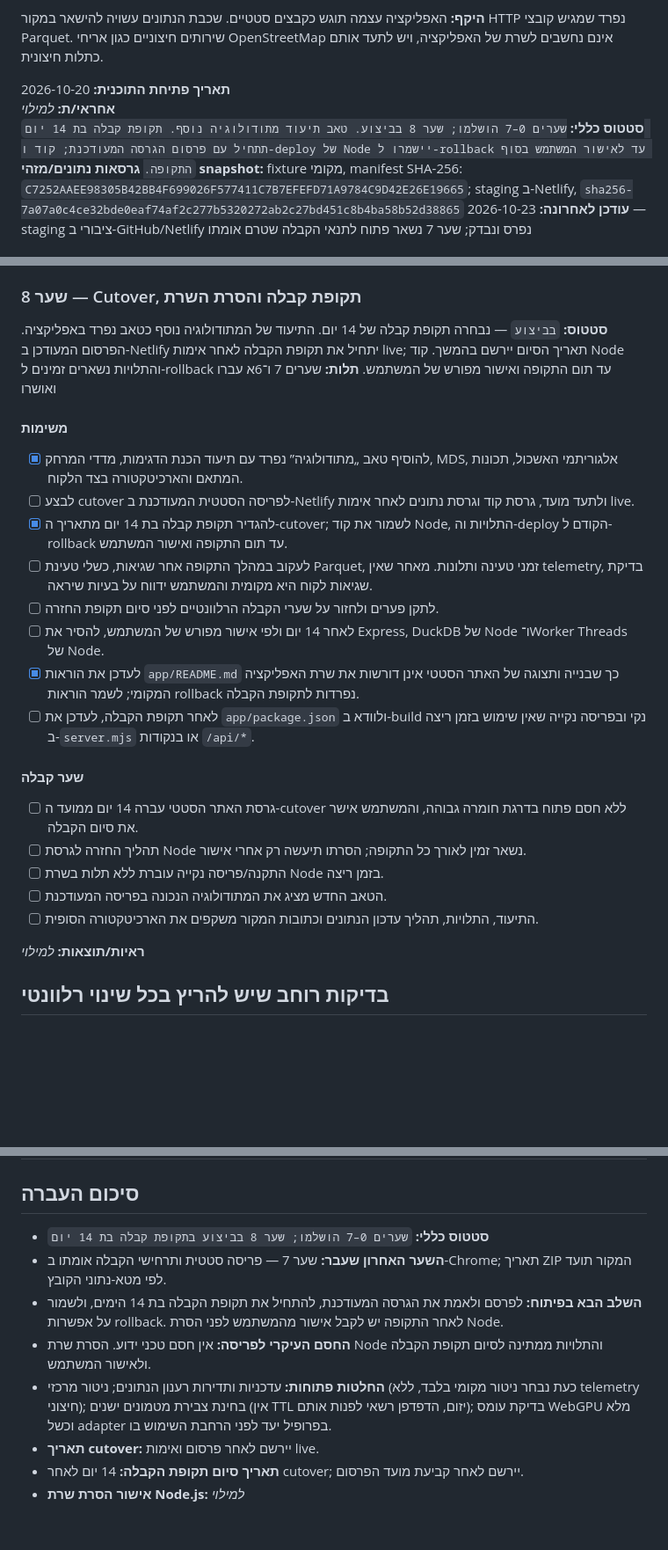
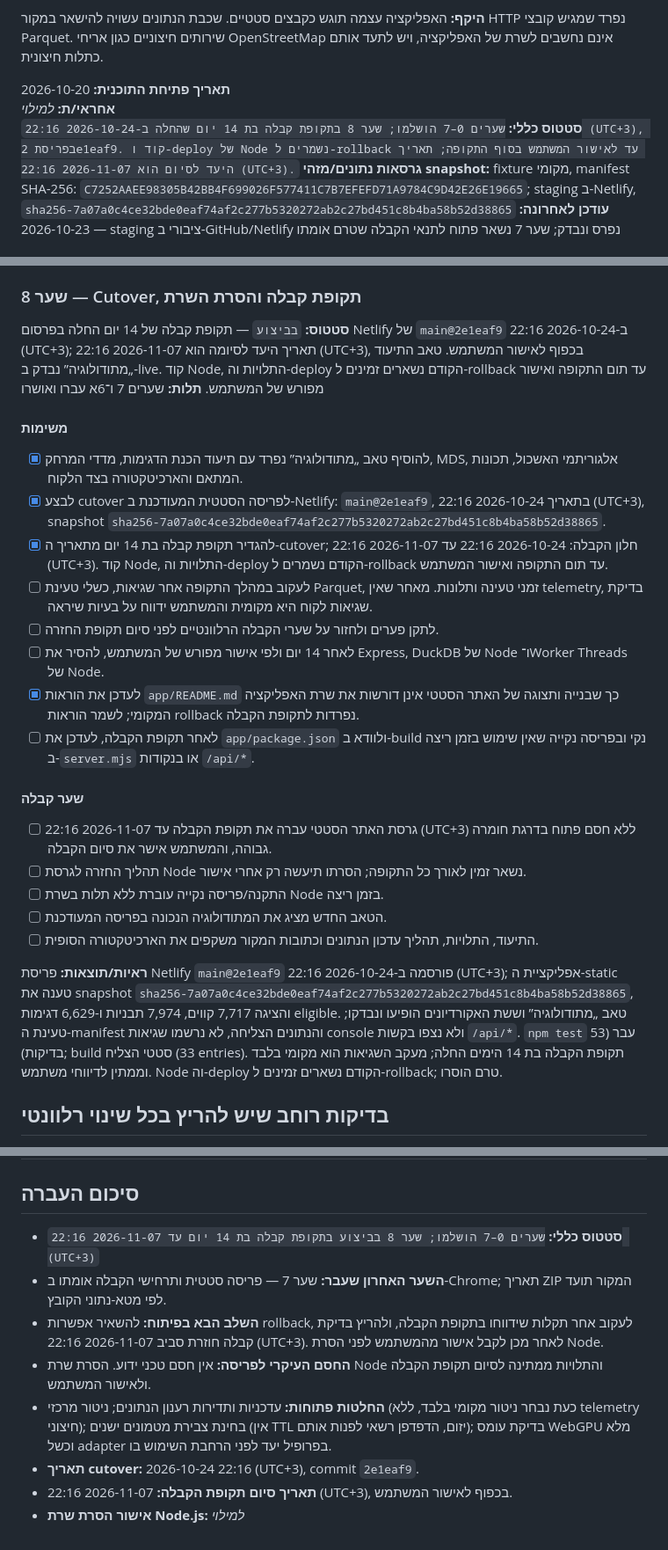
Before and after one commit to idshklein/gtfs-dtw-haus-clustering, a Markdown page: CLIENT_ONLY_MIGRATION_PLAN.md, 3 parts joined by grey strips. Shown at 88% size. GitHub-like rendering; blank space fills up the shorter version.

Commit message:
docs: record gate 8 cutover and acceptance window
Co-authored-by: Copilot <223556219+Copilot@users.noreply.github.com>

```diff
--- a/CLIENT_ONLY_MIGRATION_PLAN.md
+++ b/CLIENT_ONLY_MIGRATION_PLAN.md
@@ -8,7 +8,7 @@
 
 **תאריך פתיחת התוכנית:** 2026-10-20
 **אחראי/ת:** _למילוי_
-**סטטוס כללי:** `שערים 0–7 הושלמו; שער 8 בביצוע. טאב תיעוד מתודולוגיה נוסף. תקופת קבלה בת 14 יום תתחיל עם פרסום הגרסה המעודכנת; קוד ו-deploy של Node יישמרו ל-rollback עד לאישור המשתמש בסוף התקופה.`
+**סטטוס כללי:** `שערים 0–7 הושלמו; שער 8 בתקופת קבלה בת 14 יום שהחלה ב-2026-10-24 22:16 (UTC+3), בפריסת 2e1eaf9. קוד ו-deploy של Node נשמרים ל-rollback עד לאישור המשתמש בסוף התקופה; תאריך היעד לסיום הוא 2026-11-07 22:16 (UTC+3).`
 **גרסאות נתונים/מזהי snapshot:** fixture מקומי, manifest SHA-256: `C7252AAEE98305B42BB4F699026F577411C7B7EFEFD71A9784C9D42E26E19665`; staging ב-Netlify, `sha256-7a07a0c4ce32bde0eaf74af2c277b5320272ab2c27bd451c8b4ba58b52d38865`
 **עודכן לאחרונה:** 2026-10-23 — staging ציבורי ב-GitHub/Netlify נפרס ונבדק; שער 7 נשאר פתוח לתנאי הקבלה שטרם אומתו
 
@@ -368,14 +368,14 @@
 
 ### שער 8 — Cutover, תקופת קבלה והסרת השרת
 
-**סטטוס:** `בביצוע` — נבחרה תקופת קבלה של 14 יום. התיעוד של המתודולוגיה נוסף כטאב נפרד באפליקציה. הפרסום המעודכן ב-Netlify יתחיל את תקופת הקבלה לאחר אימות live; תאריך הסיום יירשם בהמשך. קוד Node והתלויות נשארים זמינים ל-rollback עד תום התקופה ואישור מפורש של המשתמש.
+**סטטוס:** `בביצוע` — תקופת קבלה של 14 יום החלה בפרסום Netlify של `main@2e1eaf9` ב-2026-10-24 22:16 (UTC+3); תאריך היעד לסיומה הוא 2026-11-07 22:16 (UTC+3), בכפוף לאישור המשתמש. טאב התיעוד „מתודולוגיה” נבדק ב-live. קוד Node, התלויות וה-deploy הקודם נשארים זמינים ל-rollback עד תום התקופה ואישור מפורש של המשתמש.
 **תלות:** שערים 7 ו־6א עברו ואושרו
 
 #### משימות
 
 - [x] להוסיף טאב „מתודולוגיה” נפרד עם תיעוד הכנת הדגימות, מדדי המרחק, MDS, אלגוריתמי האשכול, תכונות המתאם והארכיטקטורה בצד הלקוח.
-- [ ] לבצע cutover לפריסה הסטטית המעודכנת ב-Netlify ולתעד מועד, גרסת קוד וגרסת נתונים לאחר אימות live.
-- [x] להגדיר תקופת קבלה בת 14 יום מתאריך ה-cutover; לשמור את קוד Node, התלויות וה-deploy הקודם ל-rollback עד תום התקופה ואישור המשתמש.
+- [x] לבצע cutover לפריסה הסטטית המעודכנת ב-Netlify: `main@2e1eaf9`, בתאריך 2026-10-24 22:16 (UTC+3), snapshot `sha256-7a07a0c4ce32bde0eaf74af2c277b5320272ab2c27bd451c8b4ba58b52d38865`.
+- [x] להגדיר תקופת קבלה בת 14 יום מתאריך ה-cutover; חלון הקבלה: 2026-10-24 22:16 עד 2026-11-07 22:16 (UTC+3). קוד Node, התלויות וה-deploy הקודם נשמרים ל-rollback עד תום התקופה ואישור המשתמש.
 - [ ] לעקוב במהלך התקופה אחר שגיאות, כשלי טעינת Parquet, זמני טעינה ותלונות. מאחר שאין telemetry, בדיקת שגיאות לקוח היא מקומית והמשתמש ידווח על בעיות שיראה.
 - [ ] לתקן פערים ולחזור על שערי הקבלה הרלוונטיים לפני סיום תקופת החזרה.
 - [ ] לאחר 14 יום ולפי אישור מפורש של המשתמש, להסיר את Express, DuckDB של Node ו־Worker Threads של Node.
@@ -384,13 +384,13 @@
 
 #### שער קבלה
 
-- [ ] גרסת האתר הסטטי עברה 14 יום ממועד ה-cutover ללא חסם פתוח בדרגת חומרה גבוהה, והמשתמש אישר את סיום הקבלה.
+- [ ] גרסת האתר הסטטי עברה את תקופת הקבלה עד 2026-11-07 22:16 (UTC+3) ללא חסם פתוח בדרגת חומרה גבוהה, והמשתמש אישר את סיום הקבלה.
 - [ ] תהליך החזרה לגרסת Node נשאר זמין לאורך כל התקופה; הסרתו תיעשה רק אחרי אישור.
 - [ ] התקנה/פריסה נקייה עוברת ללא תלות בשרת Node בזמן ריצה.
 - [ ] הטאב החדש מציג את המתודולוגיה הנכונה בפריסה המעודכנת.
 - [ ] התיעוד, התלויות, תהליך עדכון הנתונים וכתובות המקור משקפים את הארכיטקטורה הסופית.
 
-**ראיות/תוצאות:** _למילוי_
+**ראיות/תוצאות:** פריסת Netlify `main@2e1eaf9` פורסמה ב-2026-10-24 22:16 (UTC+3); אפליקציית ה-static טענה את snapshot `sha256-7a07a0c4ce32bde0eaf74af2c277b5320272ab2c27bd451c8b4ba58b52d38865`, והציגה 7,717 קווים, 7,974 תבניות ו-6,629 דגימות eligible. טאב „מתודולוגיה” וששת האקורדיונים הופיעו ונבדקו; טעינת ה-manifest והנתונים הצליחה, לא נרשמו שגיאות console ולא נצפו בקשות `/api/*`. `npm test` עבר (53 בדיקות); build סטטי הצליח (33 entries). תקופת הקבלה בת 14 הימים החלה; מעקב השגיאות הוא מקומי בלבד וממתין לדיווחי משתמש. Node וה-deploy הקודם נשארים זמינים ל-rollback; טרם הוסרו.
 
 ## בדיקות רוחב שיש להריץ בכל שינוי רלוונטי
 
@@ -424,11 +424,11 @@
 
 ## סיכום העברה
 
-- **סטטוס כללי:** `שערים 0–7 הושלמו; שער 8 בביצוע בתקופת קבלה בת 14 יום`
+- **סטטוס כללי:** `שערים 0–7 הושלמו; שער 8 בביצוע בתקופת קבלה בת 14 יום עד 2026-11-07 22:16 (UTC+3)`
 - **השער האחרון שעבר:** שער 7 — פריסה סטטית ותרחישי הקבלה אומתו ב-Chrome; תאריך ZIP המקור תועד לפי מטא-נתוני הקובץ.
-- **השלב הבא בפיתוח:** לפרסם ולאמת את הגרסה המעודכנת, להתחיל את תקופת הקבלה בת 14 הימים, ולשמור על אפשרות rollback. לאחר התקופה יש לקבל אישור מהמשתמש לפני הסרת Node.
+- **השלב הבא בפיתוח:** להשאיר אפשרות rollback, לעקוב אחר תקלות שידווחו בתקופת הקבלה, ולהריץ בדיקת קבלה חוזרת סביב 2026-11-07 22:16 (UTC+3). לאחר מכן לקבל אישור מהמשתמש לפני הסרת Node.
 - **החסם העיקרי לפריסה:** אין חסם טכני ידוע. הסרת שרת Node והתלויות ממתינה לסיום תקופת הקבלה ולאישור המשתמש.
 - **החלטות פתוחות:** עדכניות ותדירות רענון הנתונים; ניטור מרכזי (כעת נבחר ניטור מקומי בלבד, ללא telemetry חיצוני); בחינת צבירת מטמונים ישנים (אין TTL יזום, הדפדפן רשאי לפנות אותם); בדיקת עומס WebGPU מלא וכשל adapter בפרופיל יעד לפני הרחבת השימוש בו.
-- **תאריך cutover:** יירשם לאחר פרסום ואימות live.
-- **תאריך סיום תקופת הקבלה:** 14 יום לאחר cutover; יירשם לאחר קביעת מועד הפרסום.
+- **תאריך cutover:** 2026-10-24 22:16 (UTC+3), commit `2e1eaf9`.
+- **תאריך סיום תקופת הקבלה:** 2026-11-07 22:16 (UTC+3), בכפוף לאישור המשתמש.
 - **אישור הסרת שרת Node.js:** _למילוי_
```
